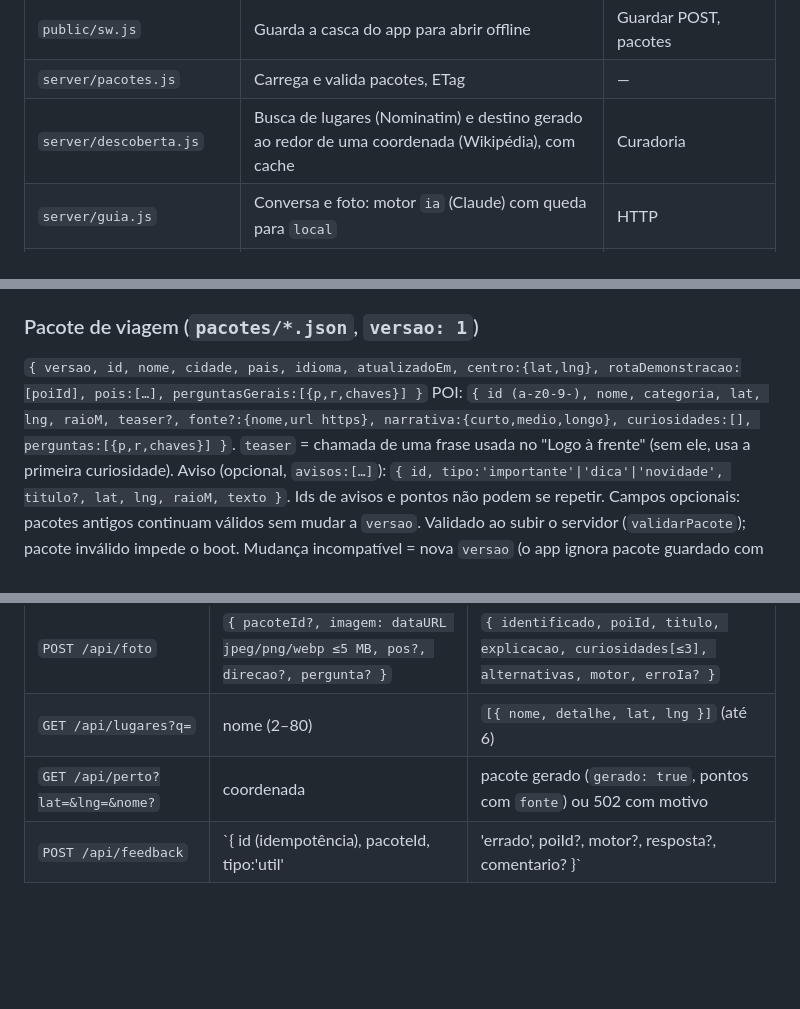
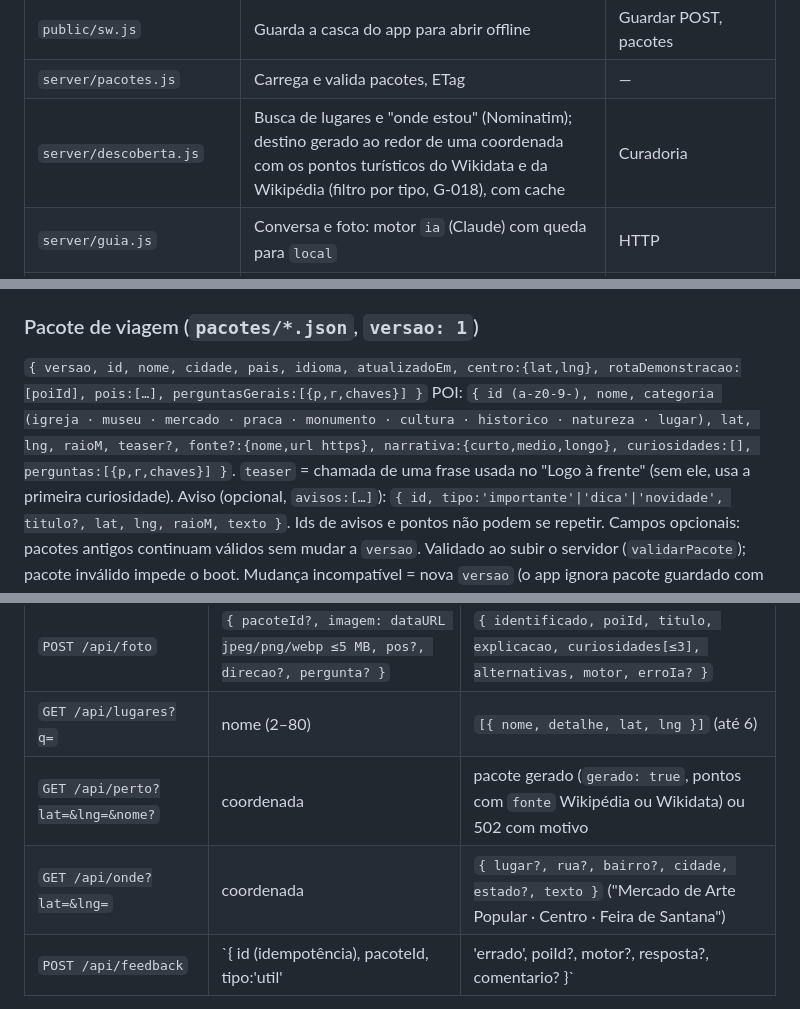
Before and after one commit to rodrigaomenezes/geral, a Markdown page: menezes-gestao/guia-brasil/ARCHITECTURE.md, 3 parts joined by grey strips. GitHub-like rendering; blank space fills up the shorter version.

```diff
--- a/menezes-gestao/guia-brasil/ARCHITECTURE.md
+++ b/menezes-gestao/guia-brasil/ARCHITECTURE.md
@@ -26,7 +26,7 @@ Celular (PWA)                                      Servidor (Node, sem framework
 | `android/` | APK: WebView do app + serviço de GPS em primeiro plano, voz e notificação nativas (ponte `GuiaNativo`) | Regras (entrega posições ao JavaScript) |
 | `public/sw.js` | Guarda a casca do app para abrir offline | Guardar POST, pacotes |
 | `server/pacotes.js` | Carrega e valida pacotes, ETag | — |
-| `server/descoberta.js` | Busca de lugares (Nominatim) e destino gerado ao redor de uma coordenada (Wikipédia), com cache | Curadoria |
+| `server/descoberta.js` | Busca de lugares e "onde estou" (Nominatim); destino gerado ao redor de uma coordenada com os pontos turísticos do Wikidata e da Wikipédia (filtro por tipo, G-018), com cache | Curadoria |
 | `server/guia.js` | Conversa e foto: motor `ia` (Claude) com queda para `local` | HTTP |
 | `server/server.js` | Rotas, validação de entrada, limite por IP, arquivos estáticos | Regras de guia |
 
@@ -37,7 +37,7 @@ e os testes cobrem os dois de uma vez.
 
 ### Pacote de viagem (`pacotes/*.json`, `versao: 1`)
 `{ versao, id, nome, cidade, pais, idioma, atualizadoEm, centro:{lat,lng}, rotaDemonstracao:[poiId], pois:[…], perguntasGerais:[{p,r,chaves}] }`
-POI: `{ id (a-z0-9-), nome, categoria, lat, lng, raioM, teaser?, fonte?:{nome,url https}, narrativa:{curto,medio,longo}, curiosidades:[], perguntas:[{p,r,chaves}] }`.
+POI: `{ id (a-z0-9-), nome, categoria (igreja · museu · mercado · praca · monumento · cultura · historico · natureza · lugar), lat, lng, raioM, teaser?, fonte?:{nome,url https}, narrativa:{curto,medio,longo}, curiosidades:[], perguntas:[{p,r,chaves}] }`.
 `teaser` = chamada de uma frase usada no "Logo à frente" (sem ele, usa a primeira curiosidade).
 Aviso (opcional, `avisos:[…]`): `{ id, tipo:'importante'|'dica'|'novidade', titulo?, lat, lng, raioM, texto }`. Ids de avisos e
 pontos não podem se repetir. Campos opcionais: pacotes antigos continuam válidos sem mudar a `versao`.
@@ -53,7 +53,8 @@ Validado ao subir o servidor (`validarPacote`); pacote inválido impede o boot.
 | `POST /api/conversa` | `{ pacoteId?, mensagem ≤600, pos?, poiId?, historico? ≤8, nivel? }` | `{ texto, poiId, motor:'ia'|'local', modelo?, confianca?, semResposta?, erroIa? }` |
 | `POST /api/foto` | `{ pacoteId?, imagem: dataURL jpeg/png/webp ≤5 MB, pos?, direcao?, pergunta? }` | `{ identificado, poiId, titulo, explicacao, curiosidades[≤3], alternativas, motor, erroIa? }` |
 | `GET /api/lugares?q=` | nome (2–80) | `[{ nome, detalhe, lat, lng }]` (até 6) |
-| `GET /api/perto?lat=&lng=&nome?` | coordenada | pacote gerado (`gerado: true`, pontos com `fonte`) ou 502 com motivo |
+| `GET /api/perto?lat=&lng=&nome?` | coordenada | pacote gerado (`gerado: true`, pontos com `fonte` Wikipédia ou Wikidata) ou 502 com motivo |
+| `GET /api/onde?lat=&lng=` | coordenada | `{ lugar?, rua?, bairro?, cidade, estado?, texto }` ("Mercado de Arte Popular · Centro · Feira de Santana") |
 | `POST /api/feedback` | `{ id (idempotência), pacoteId, tipo:'util'|'errado', poiId?, motor?, resposta?, comentario? }` | 204 |
 
 `pacoteId` é opcional em conversa e foto (G-016): sem ele, a IA responde pelo conhecimento geral e pela posição; um
```
Also changed, not shown: menezes-gestao/guia-brasil/DECISIONS.md (+18 -0 lines), menezes-gestao/guia-brasil/README.md (+4 -2 lines).
